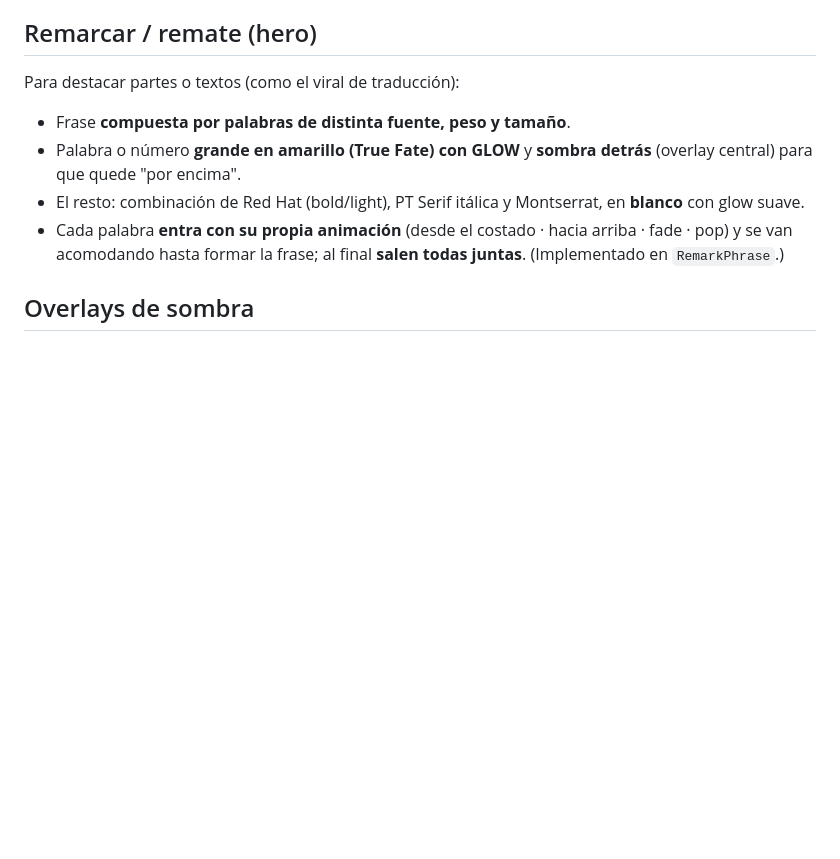
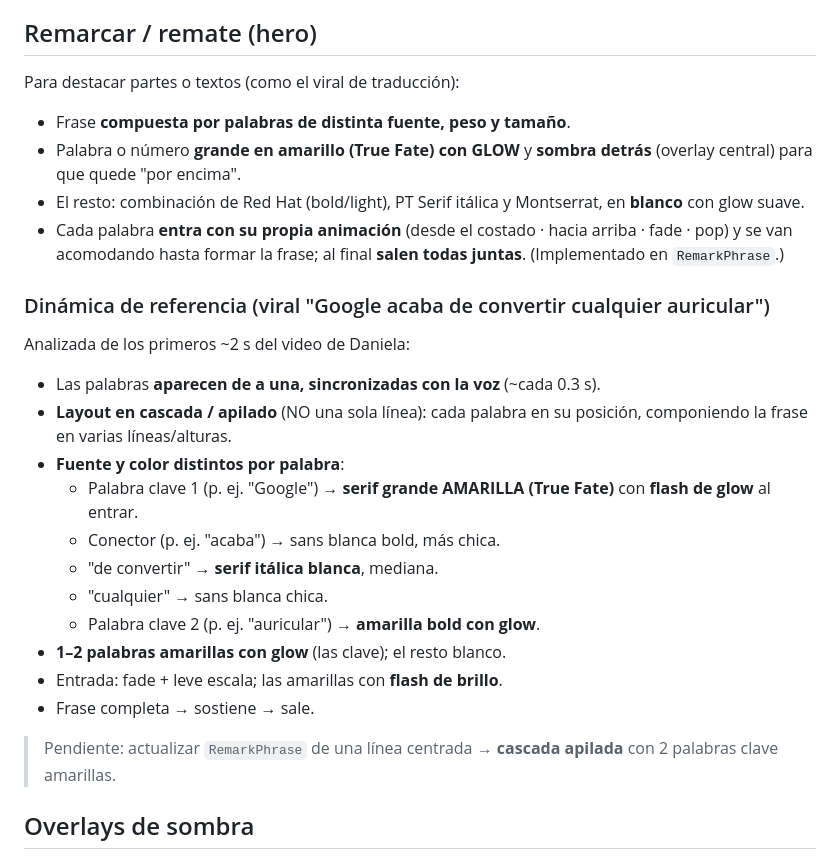
Before and after one commit to desarrollowerkalec-commits/videos_con_claude, a Markdown page: marcas/daniela-werkalec/estilo.md, the part around the change. Drawn GitHub-style; blank space fills up the shorter version.

Commit message:
Estilo: documentar dinámica de remate en cascada (ref viral) para frases destacadas
Co-Authored-By: Claude Opus 4.8 <noreply@anthropic.com>
Claude-Session: https://claude.ai/code/session_015X5bsFSsEjKkzYz61cgL2z

```diff
--- a/marcas/daniela-werkalec/estilo.md
+++ b/marcas/daniela-werkalec/estilo.md
@@ -42,6 +42,24 @@ Para destacar partes o textos (como el viral de traducción):
 - El resto: combinación de Red Hat (bold/light), PT Serif itálica y Montserrat, en **blanco** con glow suave.
 - Cada palabra **entra con su propia animación** (desde el costado · hacia arriba · fade · pop) y se van
   acomodando hasta formar la frase; al final **salen todas juntas**. (Implementado en `RemarkPhrase`.)
+
+### Dinámica de referencia (viral "Google acaba de convertir cualquier auricular")
+
+Analizada de los primeros ~2 s del video de Daniela:
+
+- Las palabras **aparecen de a una, sincronizadas con la voz** (~cada 0.3 s).
+- **Layout en cascada / apilado** (NO una sola línea): cada palabra en su posición, componiendo la frase en varias líneas/alturas.
+- **Fuente y color distintos por palabra**:
+  - Palabra clave 1 (p. ej. "Google") → **serif grande AMARILLA (True Fate)** con **flash de glow** al entrar.
+  - Conector (p. ej. "acaba") → sans blanca bold, más chica.
+  - "de convertir" → **serif itálica blanca**, mediana.
+  - "cualquier" → sans blanca chica.
+  - Palabra clave 2 (p. ej. "auricular") → **amarilla bold con glow**.
+- **1–2 palabras amarillas con glow** (las clave); el resto blanco.
+- Entrada: fade + leve escala; las amarillas con **flash de brillo**.
+- Frase completa → sostiene → sale.
+
+> Pendiente: actualizar `RemarkPhrase` de una línea centrada → **cascada apilada** con 2 palabras clave amarillas.
 
 ## Overlays de sombra
 
```
